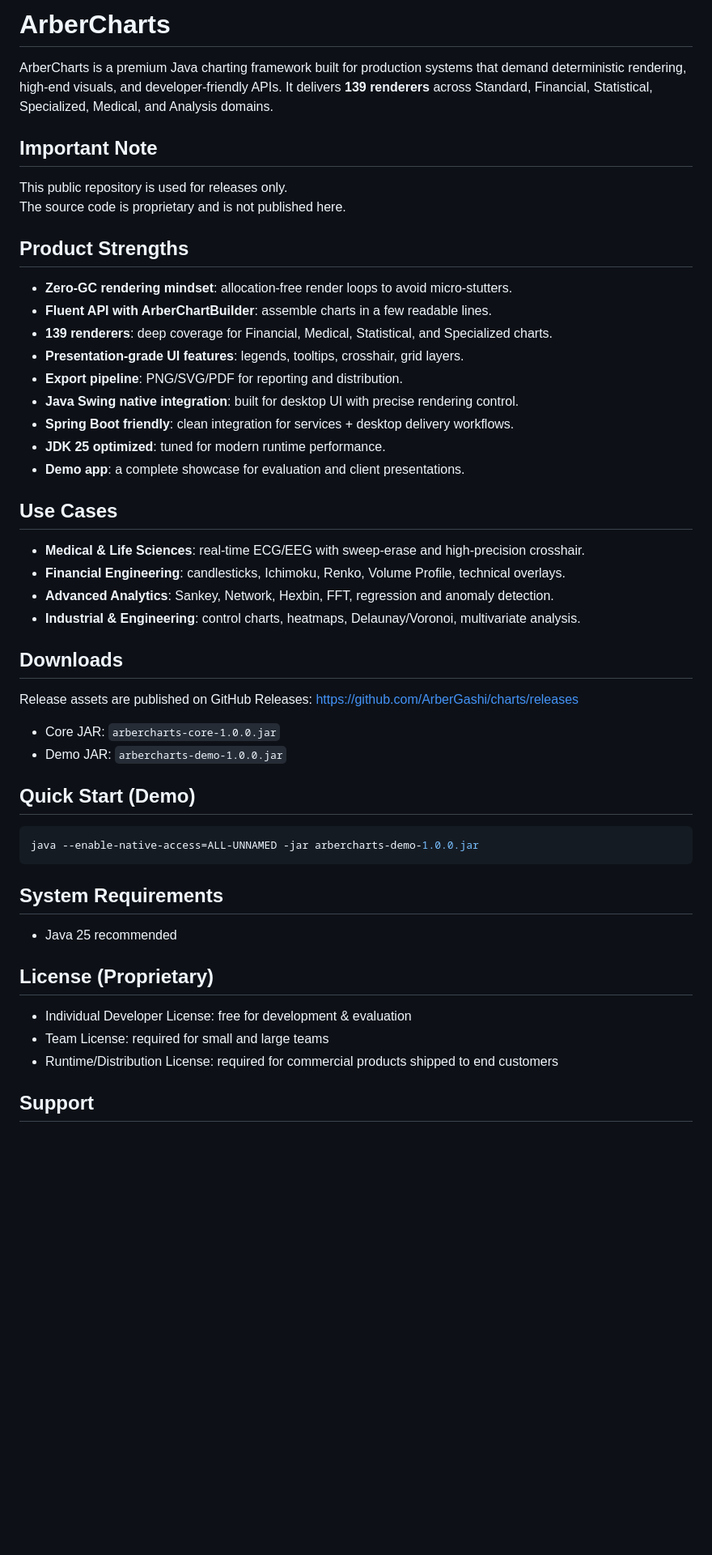
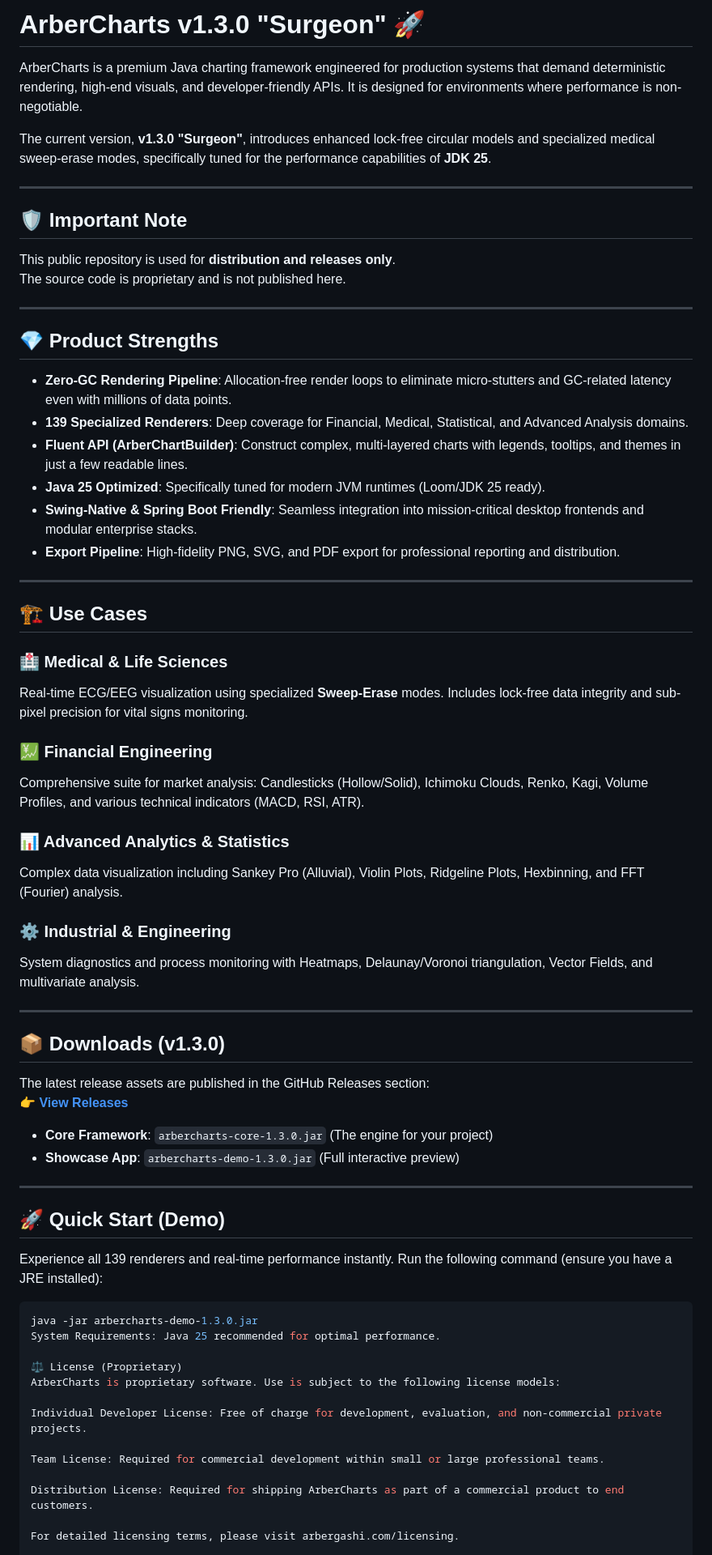
Before and after one commit to ArberGashi/charts, a Markdown page: README.md, the part around one of its changes. Shown at 81% size. Drawn GitHub-style; blank space fills up the shorter version.

Commit message:
Revise README for v1.3.0 release
Updated README for version 1.3.0 with new features and optimizations.

````diff
--- a/README.md
+++ b/README.md
@@ -1,56 +1,70 @@
-# ArberCharts
+# ArberCharts v1.3.0 "Surgeon" 🚀
 
-ArberCharts is a premium Java charting framework built for production systems that demand
-deterministic rendering, high‑end visuals, and developer‑friendly APIs. It delivers
-**139 renderers** across Standard, Financial, Statistical, Specialized, Medical, and Analysis domains.
+ArberCharts is a premium Java charting framework engineered for production systems that demand deterministic rendering, high-end visuals, and developer-friendly APIs. It is designed for environments where performance is non-negotiable.
 
-## Important Note
+The current version, **v1.3.0 "Surgeon"**, introduces enhanced lock-free circular models and specialized medical sweep-erase modes, specifically tuned for the performance capabilities of **JDK 25**.
 
-This public repository is used for releases only.
+---
+
+## 🛡️ Important Note
+This public repository is used for **distribution and releases only**.
 The source code is proprietary and is not published here.
 
-## Product Strengths
+---
 
-- **Zero‑GC rendering mindset**: allocation‑free render loops to avoid micro‑stutters.
-- **Fluent API with ArberChartBuilder**: assemble charts in a few readable lines.
-- **139 renderers**: deep coverage for Financial, Medical, Statistical, and Specialized charts.
-- **Presentation‑grade UI features**: legends, tooltips, crosshair, grid layers.
-- **Export pipeline**: PNG/SVG/PDF for reporting and distribution.
-- **Java Swing native integration**: built for desktop UI with precise rendering control.
-- **Spring Boot friendly**: clean integration for services + desktop delivery workflows.
-- **JDK 25 optimized**: tuned for modern runtime performance.
-- **Demo app**: a complete showcase for evaluation and client presentations.
+## 💎 Product Strengths
 
-## Use Cases
+* **Zero-GC Rendering Pipeline**: Allocation-free render loops to eliminate micro-stutters and GC-related latency even with millions of data points.
+* **139 Specialized Renderers**: Deep coverage for Financial, Medical, Statistical, and Advanced Analysis domains.
+* **Fluent API (ArberChartBuilder)**: Construct complex, multi-layered charts with legends, tooltips, and themes in just a few readable lines.
+* **Java 25 Optimized**: Specifically tuned for modern JVM runtimes (Loom/JDK 25 ready).
+* **Swing-Native & Spring Boot Friendly**: Seamless integration into mission-critical desktop frontends and modular enterprise stacks.
+* **Export Pipeline**: High-fidelity PNG, SVG, and PDF export for professional reporting and distribution.
 
-- **Medical & Life Sciences**: real‑time ECG/EEG with sweep‑erase and high‑precision crosshair.
-- **Financial Engineering**: candlesticks, Ichimoku, Renko, Volume Profile, technical overlays.
-- **Advanced Analytics**: Sankey, Network, Hexbin, FFT, regression and anomaly detection.
-- **Industrial & Engineering**: control charts, heatmaps, Delaunay/Voronoi, multivariate analysis.
+---
 
-## Downloads
+## 🏗️ Use Cases
 
-Release assets are published on GitHub Releases:
-https://github.com/ArberGashi/charts/releases
+### 🏥 Medical & Life Sciences
+Real-time ECG/EEG visualization using specialized **Sweep-Erase** modes. Includes lock-free data integrity and sub-pixel precision for vital signs monitoring.
 
-- Core JAR: `arbercharts-core-1.0.0.jar`
-- Demo JAR: `arbercharts-demo-1.0.0.jar`
+### 💹 Financial Engineering
+Comprehensive suite for market analysis: Candlesticks (Hollow/Solid), Ichimoku Clouds, Renko, Kagi, Volume Profiles, and various technical indicators (MACD, RSI, ATR).
 
-## Quick Start (Demo)
+### 📊 Advanced Analytics & Statistics
+Complex data visualization including Sankey Pro (Alluvial), Violin Plots, Ridgeline Plots, Hexbinning, and FFT (Fourier) analysis.
+
+### ⚙️ Industrial & Engineering
+System diagnostics and process monitoring with Heatmaps, Delaunay/Voronoi triangulation, Vector Fields, and multivariate analysis.
+
+---
+
+## 📦 Downloads (v1.3.0)
+
+The latest release assets are published in the GitHub Releases section:
+👉 [**View Releases**](https://github.com/ArberGashi/charts/releases)
+
+* **Core Framework**: `arbercharts-core-1.3.0.jar` (The engine for your project)
+* **Showcase App**: `arbercharts-demo-1.3.0.jar` (Full interactive preview)
+
+---
+
+## 🚀 Quick Start (Demo)
+
+Experience all 139 renderers and real-time performance instantly. Run the following command (ensure you have a JRE installed):
 
 ```bash
-java --enable-native-access=ALL-UNNAMED -jar arbercharts-demo-1.0.0.jar
-```
+java -jar arbercharts-demo-1.3.0.jar
+System Requirements: Java 25 recommended for optimal performance.
 
-## System Requirements
+⚖️ License (Proprietary)
+ArberCharts is proprietary software. Use is subject to the following license models:
 
-- Java 25 recommended
+Individual Developer License: Free of charge for development, evaluation, and non-commercial private projects.
 
-## License (Proprietary)
+Team License: Required for commercial development within small or large professional teams.
 
-- Individual Developer License: free for development & evaluation
-- Team License: required for small and large teams
-- Runtime/Distribution License: required for commercial products shipped to end customers
+Distribution License: Required for shipping ArberCharts as part of a commercial product to end customers.
 
-## Support
+For detailed licensing terms, please visit arbergashi.com/licensing.
 
````
Also changed, not shown: other parts of README.md (+10 -2 lines).
